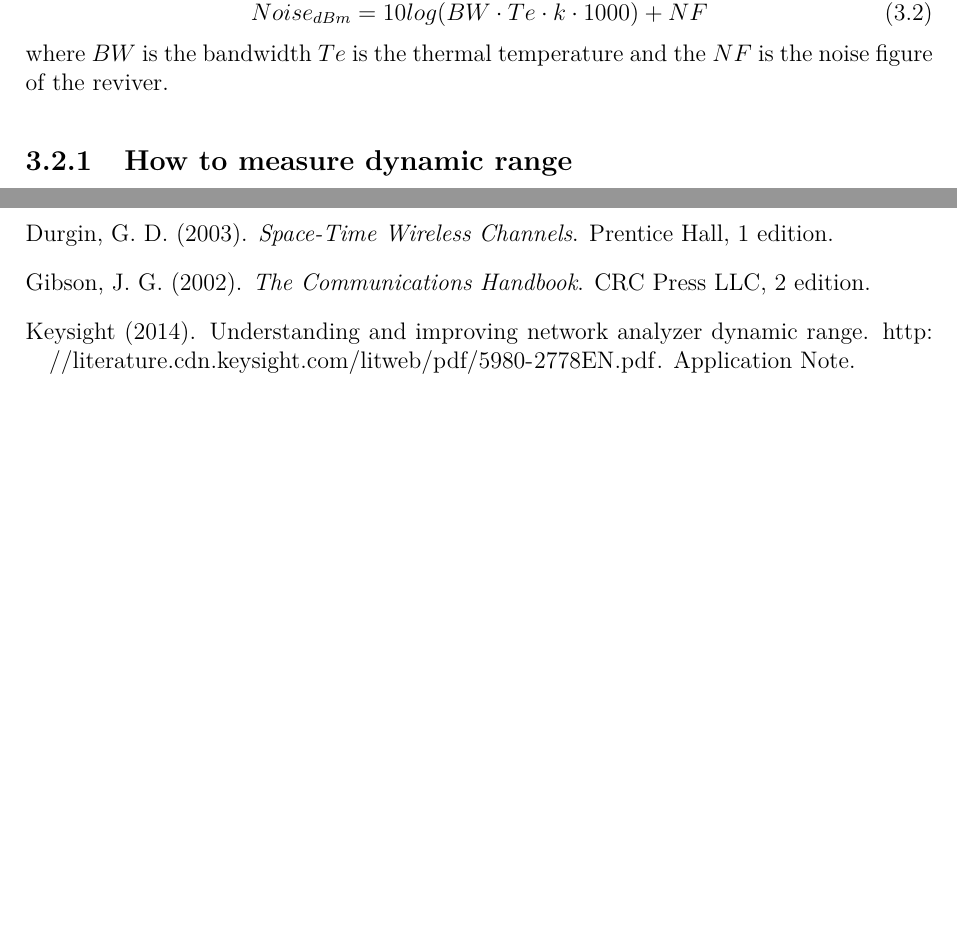
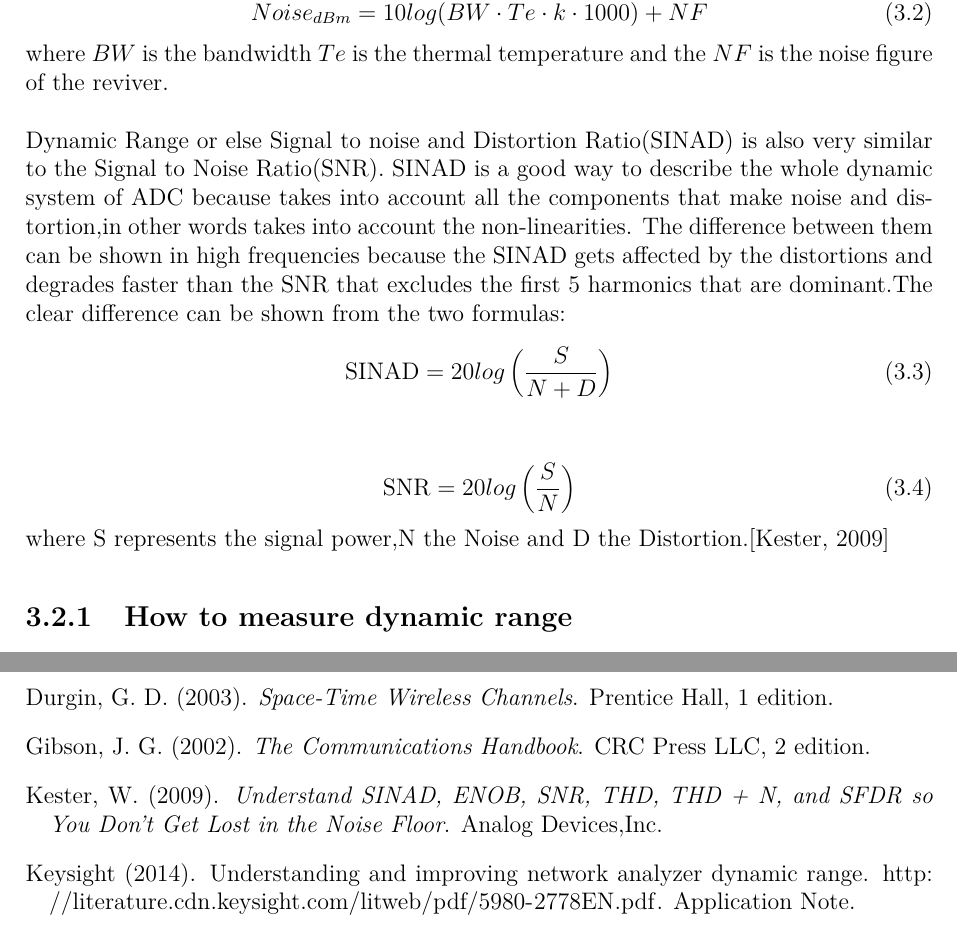
Before and after one commit to tkjj13/P8, a LaTeX thesis (report/main.tex, which reads report/chapter/key_concepts.tex): two parts of pages 25 and 34 of 36, joined at a grey line, cut so that both start at the same text, the shorter picture padded with empty space. Compiled offline with pdfLaTeX.

Commit message:
sinad and snr

```diff
--- a/report/chapter/key_concepts.tex
+++ b/report/chapter/key_concepts.tex
@@ -140,6 +140,15 @@ Noise_{dBm} = 10log(BW\cdot Te\cdot k\cdot 1000) + NF
 \end{equation}
 where $BW$ is the bandwidth $Te$ is the thermal temperature and the $NF$ is the noise figure of the reviver.
 
+Dynamic Range or else Signal to noise and Distortion Ratio(SINAD) is also very similar to the Signal to Noise Ratio(SNR). SINAD is a good way to describe the whole dynamic system of ADC because takes into account all the components that make noise and distortion,in other words takes into account the non-linearities. The difference between them can be shown in high frequencies because the SINAD gets affected by the distortions and degrades faster than the SNR that excludes the first 5 harmonics that are dominant.The clear difference can be shown from the two formulas:
+\begin{equation}
+\text{SINAD} = 20log\left(\frac{S}{N+D}\right)
+\end{equation}
+
+\begin{equation}
+\text{SNR} = 20log\left(\frac{S}{N}\right)
+\end{equation}
+where S represents the signal power,N the Noise and D the Distortion.\citep{SINADandSNR}
 
 \subsection{How to measure dynamic range}
 
```
Also changed, not shown: report/setup/mybib.bib (+6 -0 lines).
